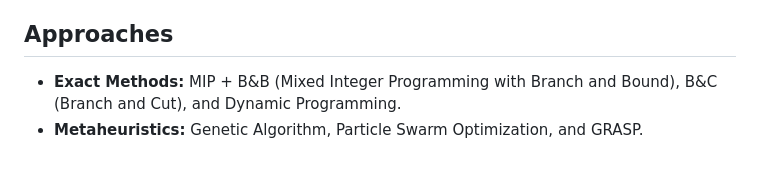
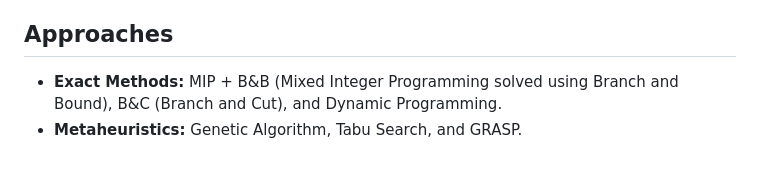
Before and after one commit to ela-sarhani/Orienteering-Problem-Solver, a Markdown page: Overview.md, the part around the change. Drawn GitHub-style.

```diff
--- a/Overview.md
+++ b/Overview.md
@@ -98,5 +98,5 @@ subject to:
 
 ## Approaches
 
-- **Exact Methods:** MIP + B&B (Mixed Integer Programming with Branch and Bound), B&C (Branch and Cut), and Dynamic Programming.
-- **Metaheuristics:** Genetic Algorithm, Particle Swarm Optimization, and GRASP.
+- **Exact Methods:** MIP + B&B (Mixed Integer Programming solved using Branch and Bound), B&C (Branch and Cut), and Dynamic Programming.
+- **Metaheuristics:** Genetic Algorithm, Tabu Search, and GRASP.
```
